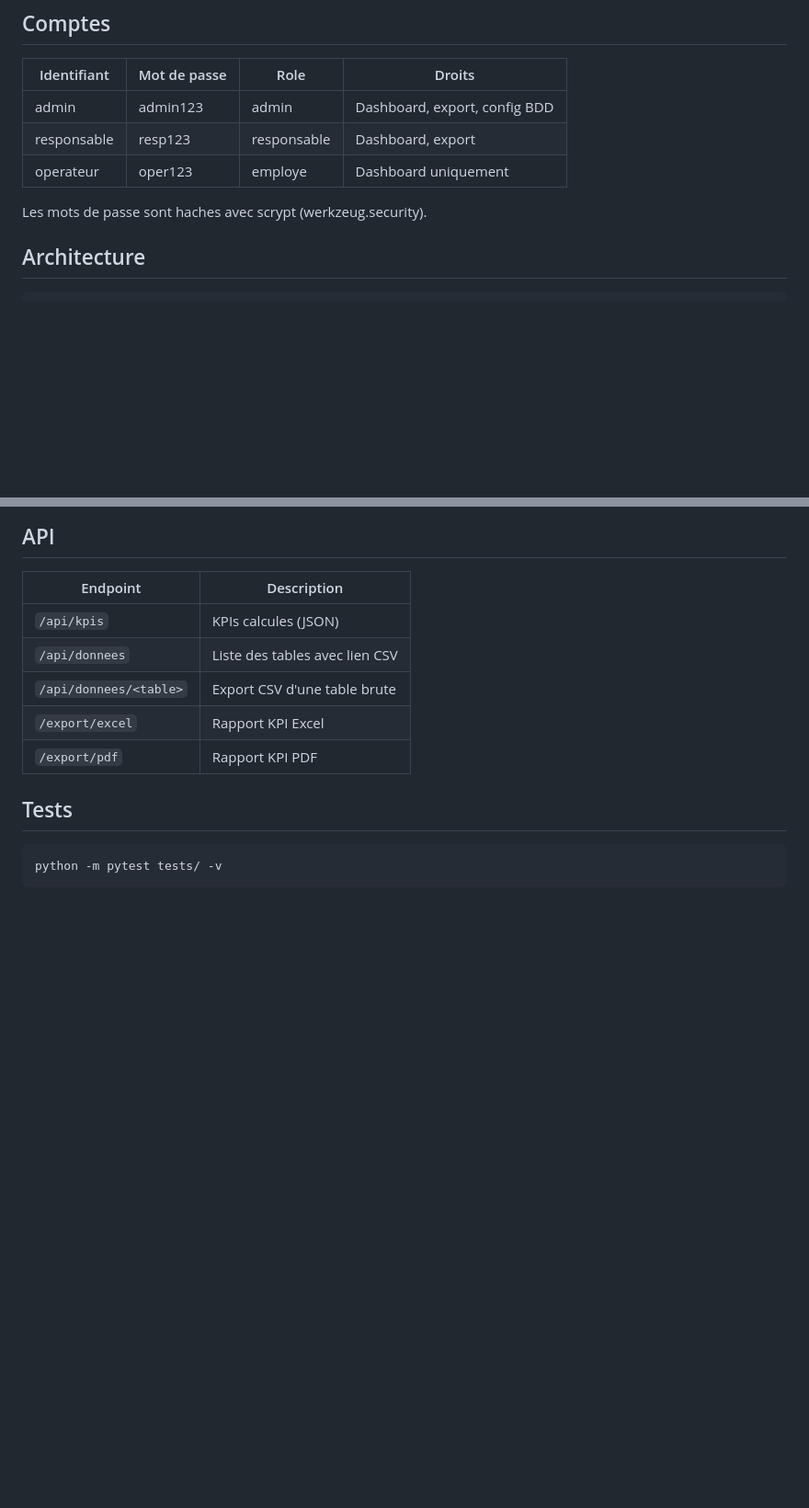
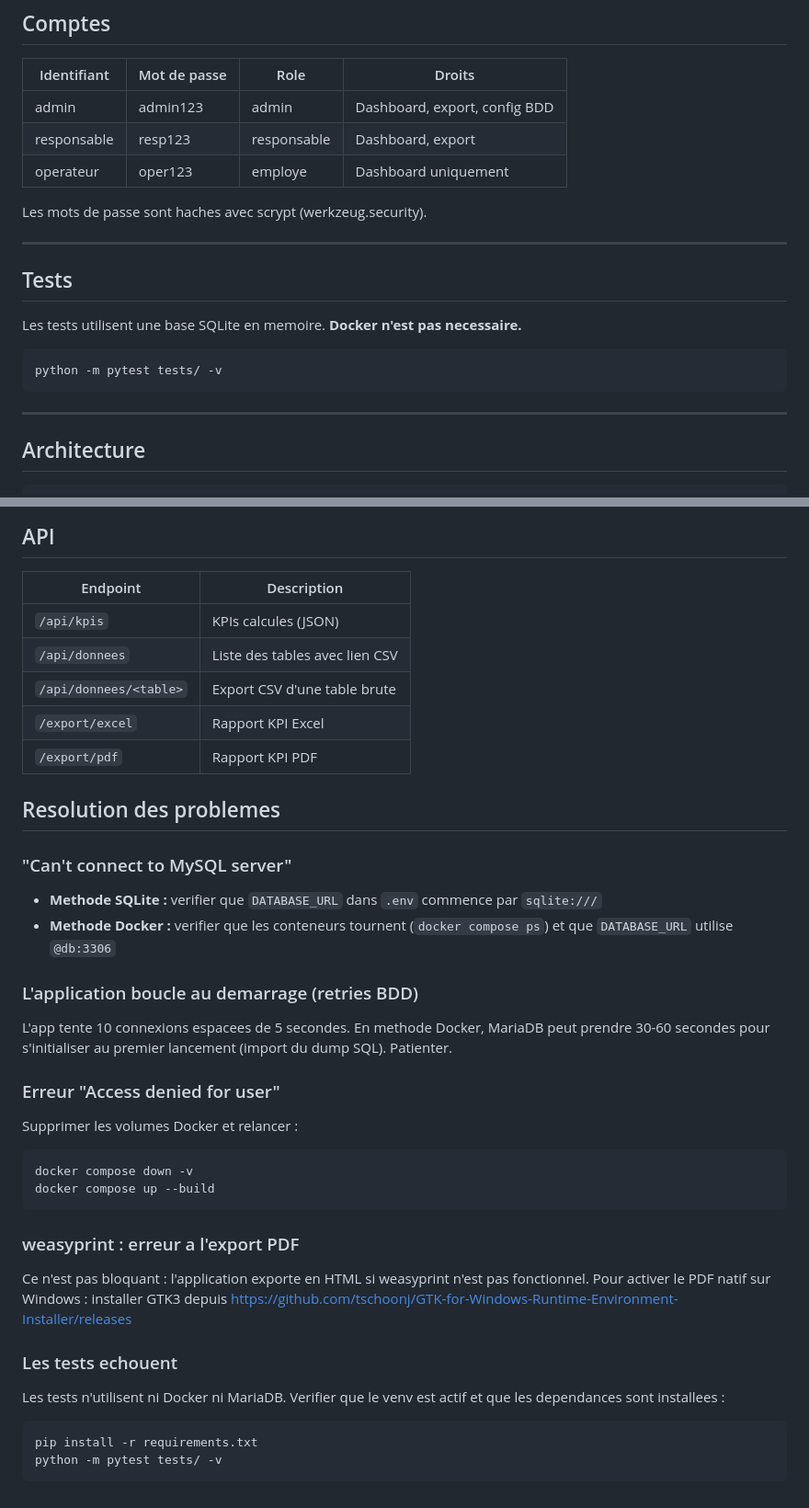
Before and after one commit to loiccotte/SAE-QLIO-SD_Groupe2, a Markdown page: README.md, 2 parts joined by grey strips. Shown at 92% size. Drawn GitHub-style; blank space fills up the shorter version.

````diff
--- a/README.md
+++ b/README.md
@@ -31,6 +177,18 @@ L'application est accessible sur http://localhost:5000.
 | operateur | oper123 | employe | Dashboard uniquement |
 
 Les mots de passe sont haches avec scrypt (werkzeug.security).
+
+---
+
+## Tests
+
+Les tests utilisent une base SQLite en memoire. **Docker n'est pas necessaire.**
+
+```bash
+python -m pytest tests/ -v
+```
+
+---
 
 ## Architecture
 
@@ -125,8 +286,36 @@ SAE-QLIO-SD/
 | `/export/excel` | Rapport KPI Excel |
 | `/export/pdf` | Rapport KPI PDF |
 
-## Tests
+## Resolution des problemes
+
+### "Can't connect to MySQL server"
+
+- **Methode SQLite :** verifier que `DATABASE_URL` dans `.env` commence par `sqlite:///`
+- **Methode Docker :** verifier que les conteneurs tournent (`docker compose ps`) et que `DATABASE_URL` utilise `@db:3306`
+
+### L'application boucle au demarrage (retries BDD)
+
+L'app tente 10 connexions espacees de 5 secondes. En methode Docker, MariaDB peut prendre 30-60 secondes pour s'initialiser au premier lancement (import du dump SQL). Patienter.
+
+### Erreur "Access denied for user"
+
+Supprimer les volumes Docker et relancer :
 
 ```bash
+docker compose down -v
+docker compose up --build
+```
+
+### weasyprint : erreur a l'export PDF
+
+Ce n'est pas bloquant : l'application exporte en HTML si weasyprint n'est pas fonctionnel.
+Pour activer le PDF natif sur Windows : installer GTK3 depuis https://github.com/tschoonj/GTK-for-Windows-Runtime-Environment-Installer/releases
+
+### Les tests echouent
+
+Les tests n'utilisent ni Docker ni MariaDB. Verifier que le venv est actif et que les dependances sont installees :
+
+```bash
+pip install -r requirements.txt
 python -m pytest tests/ -v
 ```
````
Also changed, not shown: other parts of README.md (+156 -7 lines).
